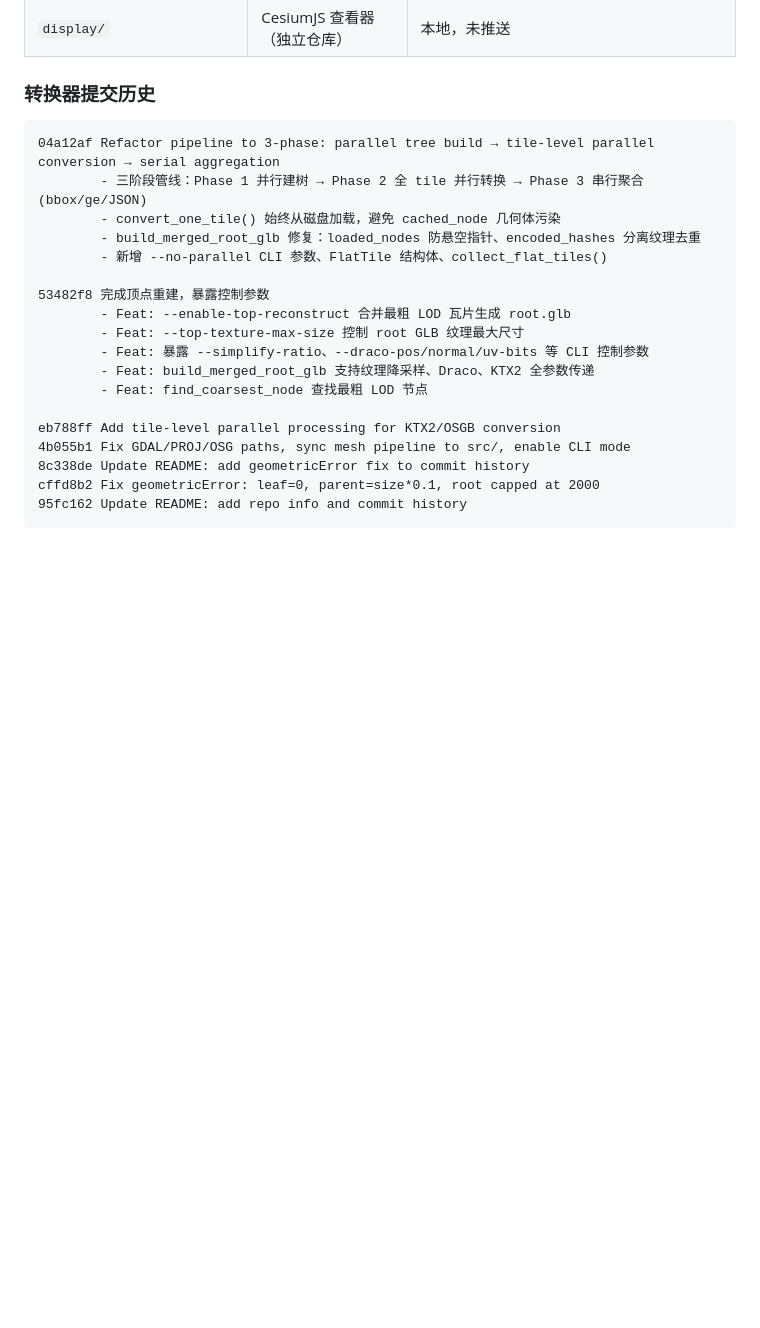
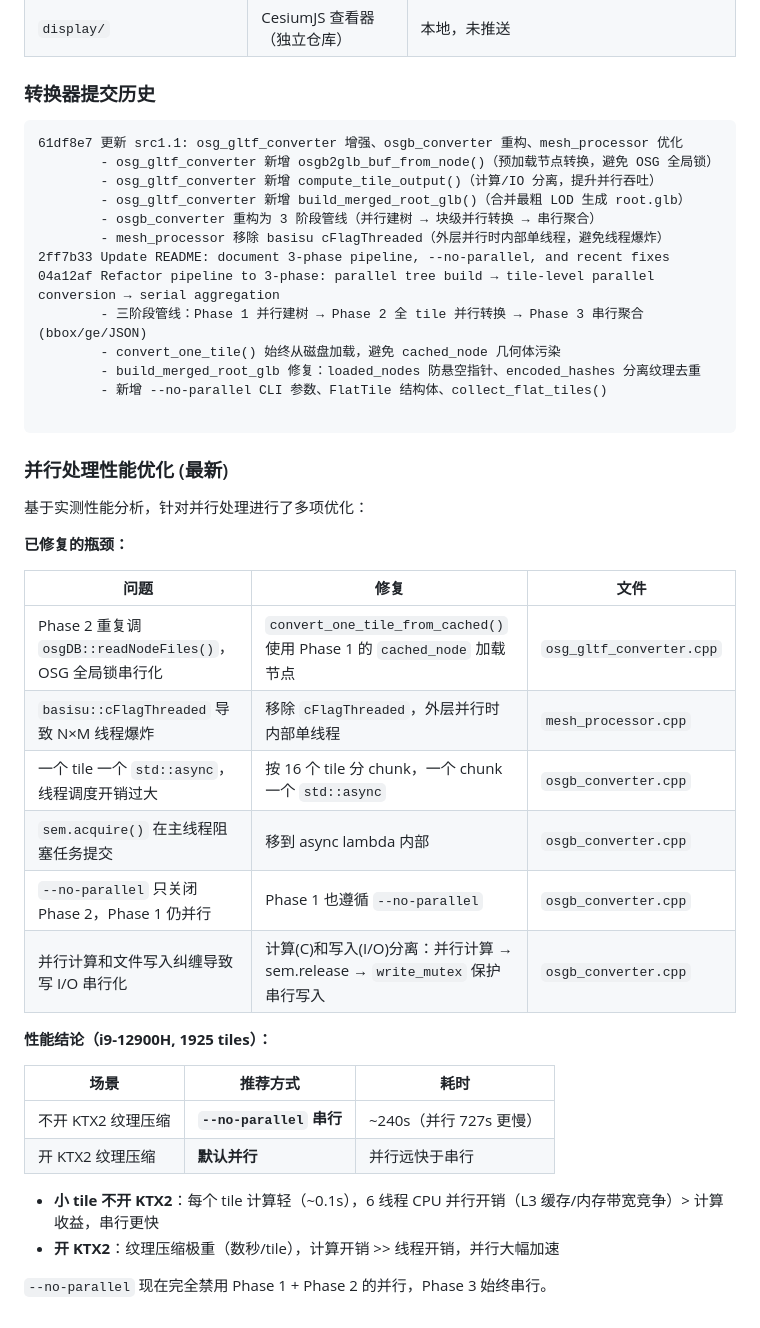
Before and after one commit to Elionjack/osg_c-_base_fanvanzh-3dtiles, a Markdown page: README.md, the part around the change. GitHub-like rendering; blank space fills up the shorter version.

Commit message:
Update README: 完善 src1.1 并行性能优化文档，补充提交历史详情
- 在提交历史中为 61df8e7 添加详细变更说明
- 完善并行处理性能优化章节：6 个瓶颈修复、性能结论
- 记录 C/I/O 分离、cached_node 复用、chunk 分批等关键优化

Co-Authored-By: Claude <noreply@anthropic.com>

````diff
--- a/README.md
+++ b/README.md
@@ -354,22 +354,44 @@ src/ 和 src1.1/ 现在共享完整的网格处理管线。核心差异仅在于
 ### 转换器提交历史
 
 ```
+61df8e7 更新 src1.1: osg_gltf_converter 增强、osgb_converter 重构、mesh_processor 优化
+        - osg_gltf_converter 新增 osgb2glb_buf_from_node()（预加载节点转换，避免 OSG 全局锁）
+        - osg_gltf_converter 新增 compute_tile_output()（计算/IO 分离，提升并行吞吐）
+        - osg_gltf_converter 新增 build_merged_root_glb()（合并最粗 LOD 生成 root.glb）
+        - osgb_converter 重构为 3 阶段管线（并行建树 → 块级并行转换 → 串行聚合）
+        - mesh_processor 移除 basisu cFlagThreaded（外层并行时内部单线程，避免线程爆炸）
+2ff7b33 Update README: document 3-phase pipeline, --no-parallel, and recent fixes
 04a12af Refactor pipeline to 3-phase: parallel tree build → tile-level parallel conversion → serial aggregation
         - 三阶段管线：Phase 1 并行建树 → Phase 2 全 tile 并行转换 → Phase 3 串行聚合(bbox/ge/JSON)
         - convert_one_tile() 始终从磁盘加载，避免 cached_node 几何体污染
         - build_merged_root_glb 修复：loaded_nodes 防悬空指针、encoded_hashes 分离纹理去重
         - 新增 --no-parallel CLI 参数、FlatTile 结构体、collect_flat_tiles()
 
-53482f8 完成顶点重建，暴露控制参数
-        - Feat: --enable-top-reconstruct 合并最粗 LOD 瓦片生成 root.glb
-        - Feat: --top-texture-max-size 控制 root GLB 纹理最大尺寸
-        - Feat: 暴露 --simplify-ratio、--draco-pos/normal/uv-bits 等 CLI 控制参数
-        - Feat: build_merged_root_glb 支持纹理降采样、Draco、KTX2 全参数传递
-        - Feat: find_coarsest_node 查找最粗 LOD 节点
+```
 
-eb788ff Add tile-level parallel processing for KTX2/OSGB conversion
-4b055b1 Fix GDAL/PROJ/OSG paths, sync mesh pipeline to src/, enable CLI mode
-8c338de Update README: add geometricError fix to commit history
-cffd8b2 Fix geometricError: leaf=0, parent=size*0.1, root capped at 2000
-95fc162 Update README: add repo info and commit history
-```
+### 并行处理性能优化 (最新)
+
+基于实测性能分析，针对并行处理进行了多项优化：
+
+**已修复的瓶颈：**
+
+| 问题 | 修复 | 文件 |
+|------|------|------|
+| Phase 2 重复调 `osgDB::readNodeFiles()`，OSG 全局锁串行化 | `convert_one_tile_from_cached()` 使用 Phase 1 的 `cached_node` 加载节点 | `osg_gltf_converter.cpp` |
+| `basisu::cFlagThreaded` 导致 N×M 线程爆炸 | 移除 `cFlagThreaded`，外层并行时内部单线程 | `mesh_processor.cpp` |
+| 一个 tile 一个 `std::async`，线程调度开销过大 | 按 16 个 tile 分 chunk，一个 chunk 一个 `std::async` | `osgb_converter.cpp` |
+| `sem.acquire()` 在主线程阻塞任务提交 | 移到 async lambda 内部 | `osgb_converter.cpp` |
+| `--no-parallel` 只关闭 Phase 2，Phase 1 仍并行 | Phase 1 也遵循 `--no-parallel` | `osgb_converter.cpp` |
+| 并行计算和文件写入纠缠导致写 I/O 串行化 | 计算(C)和写入(I/O)分离：并行计算 → sem.release → `write_mutex` 保护串行写入 | `osgb_converter.cpp` |
+
+**性能结论（i9-12900H, 1925 tiles）：**
+
+| 场景 | 推荐方式 | 耗时 |
+|------|----------|------|
+| 不开 KTX2 纹理压缩 | **`--no-parallel` 串行** | ~240s（并行 727s 更慢） |
+| 开 KTX2 纹理压缩 | **默认并行** | 并行远快于串行 |
+
+- **小 tile 不开 KTX2**：每个 tile 计算轻（~0.1s），6 线程 CPU 并行开销（L3 缓存/内存带宽竞争）> 计算收益，串行更快
+- **开 KTX2**：纹理压缩极重（数秒/tile），计算开销 >> 线程开销，并行大幅加速
+
+`--no-parallel` 现在完全禁用 Phase 1 + Phase 2 的并行，Phase 3 始终串行。
````
